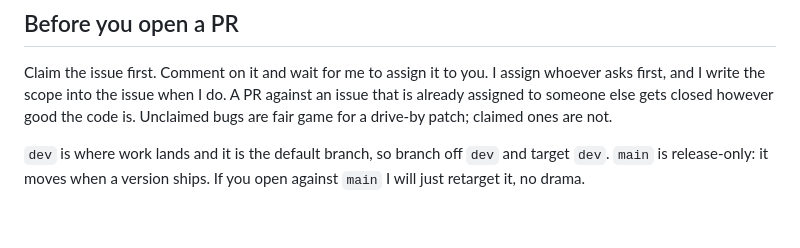
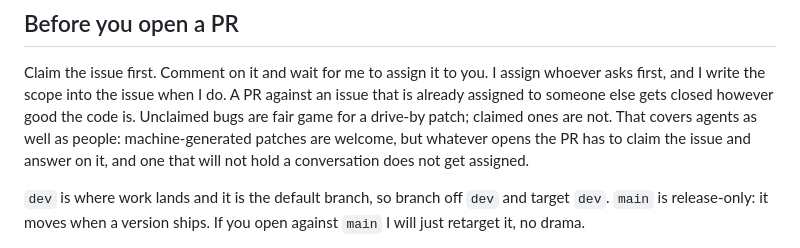
Before and after one commit to Thesada/thesada-app, a Markdown page: CONTRIBUTING.md, the part around the change. Rendered like a GitHub page; blank space fills up the shorter version.

Commit message:
docs: claim rule covers agents too
Machine-generated patches are welcome, but whatever opens the PR claims the
issue and answers on it, and one that will not hold a conversation does not
get assigned. The claim gate already does the work; it just never said it
covers agents.

Signed-off-by: dhumpf <daniel.humpf@gmail.com>

```diff
--- a/CONTRIBUTING.md
+++ b/CONTRIBUTING.md
@@ -9,7 +9,10 @@ Claim the issue first. Comment on it and wait for me to assign it to you.
 I assign whoever asks first, and I write the scope into the issue when I
 do. A PR against an issue that is already assigned to someone else gets
 closed however good the code is. Unclaimed bugs are fair game for a
-drive-by patch; claimed ones are not.
+drive-by patch; claimed ones are not. That covers agents as well as
+people: machine-generated patches are welcome, but whatever opens the
+PR has to claim the issue and answer on it, and one that will not hold
+a conversation does not get assigned.
 
 `dev` is where work lands and it is the default branch, so branch off
 `dev` and target `dev`. `main` is release-only: it moves when a version
```
